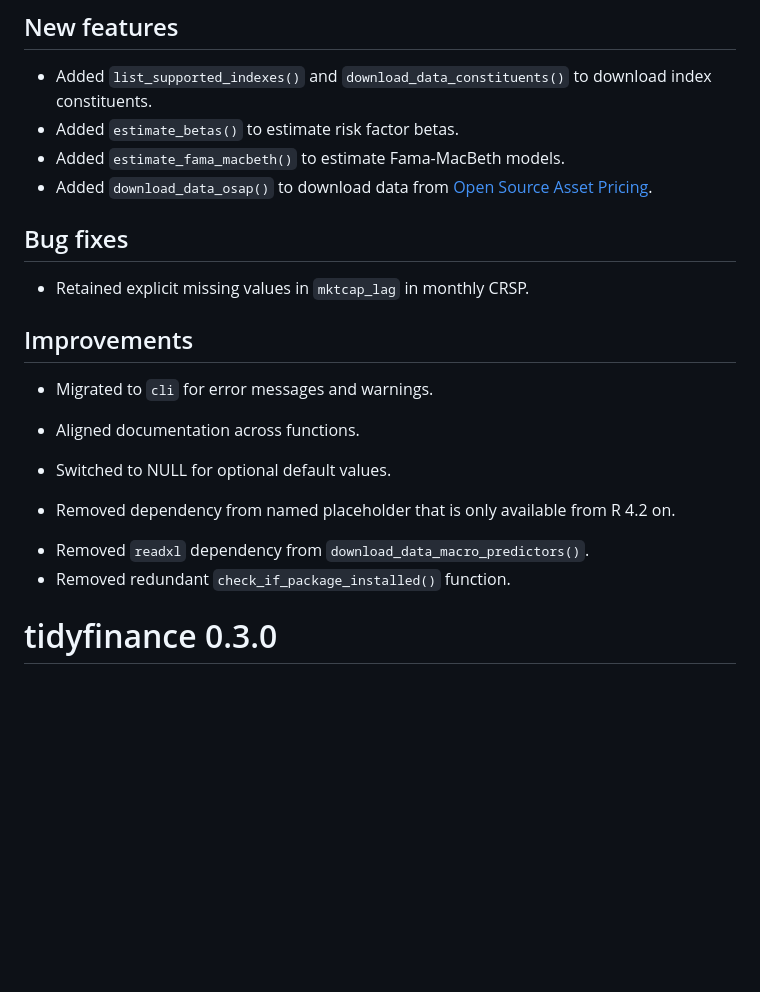
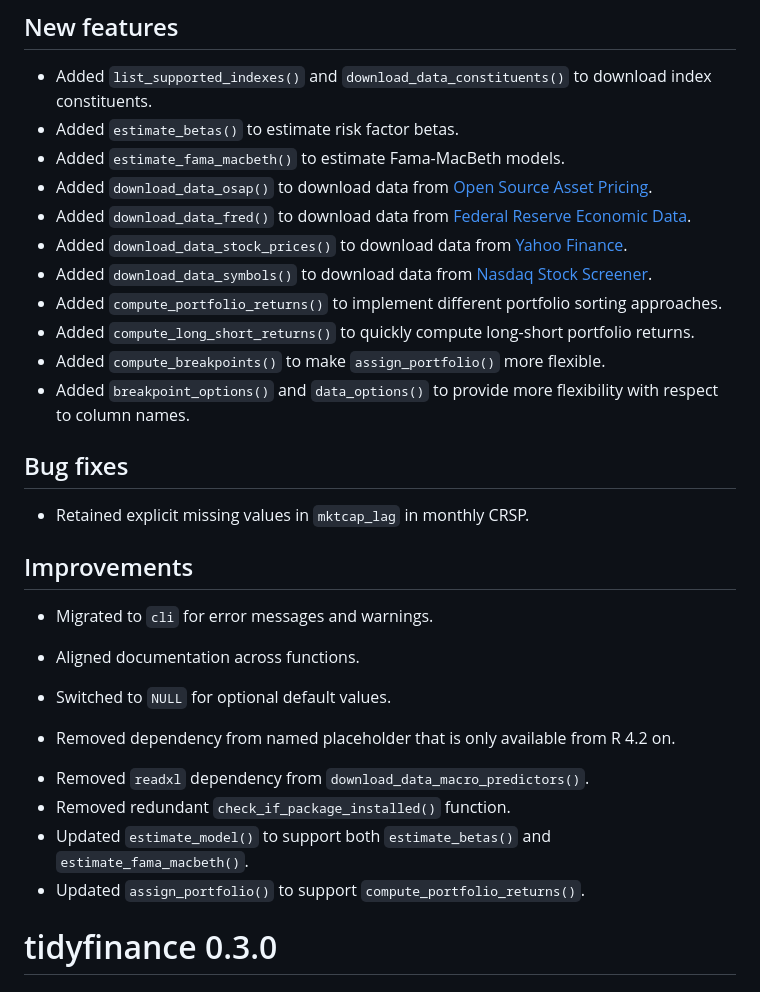
Before and after one commit to tidy-finance/r-tidyfinance, a Markdown page: NEWS.md, the part around the change. Rendered like a GitHub page; blank space fills up the shorter version.

```diff
--- a/NEWS.md
+++ b/NEWS.md
@@ -6,6 +6,13 @@
 * Added `estimate_betas()` to estimate risk factor betas.
 * Added `estimate_fama_macbeth()` to estimate Fama-MacBeth models.
 * Added `download_data_osap()` to download data from [Open Source Asset Pricing](https://www.openassetpricing.com/data/).
+* Added `download_data_fred()` to download data from [Federal Reserve Economic Data](https://fred.stlouisfed.org/).
+* Added `download_data_stock_prices()` to download data from [Yahoo Finance](https://finance.yahoo.com/).
+* Added `download_data_symbols()` to download data from [Nasdaq Stock Screener](https://www.nasdaq.com/market-activity/stocks/screener).
+* Added `compute_portfolio_returns()` to implement different portfolio sorting approaches.
+* Added `compute_long_short_returns()` to quickly compute long-short portfolio returns.
+* Added `compute_breakpoints()` to make `assign_portfolio()` more flexible.
+* Added `breakpoint_options()` and `data_options()` to provide more flexibility with respect to column names.
 
 ## Bug fixes
 
@@ -15,10 +22,12 @@
 
 * Migrated to `cli` for error messages and warnings.
 + Aligned documentation across functions.
-* Switched to NULL for optional default values.
+* Switched to `NULL` for optional default values.
 + Removed dependency from named placeholder that is only available from R 4.2 on.
 * Removed `readxl` dependency from `download_data_macro_predictors()`.
 * Removed redundant `check_if_package_installed()` function.
+* Updated `estimate_model()` to support both `estimate_betas()` and `estimate_fama_macbeth()`.
+* Updated `assign_portfolio()` to support `compute_portfolio_returns()`.
 
 # tidyfinance 0.3.0
 
```
